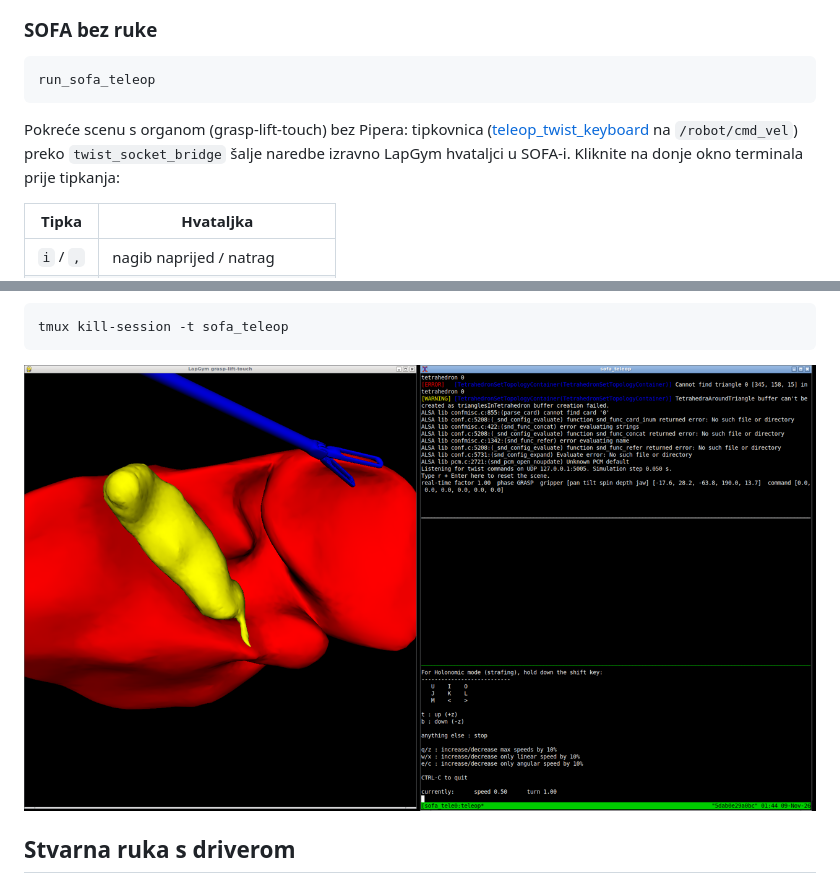
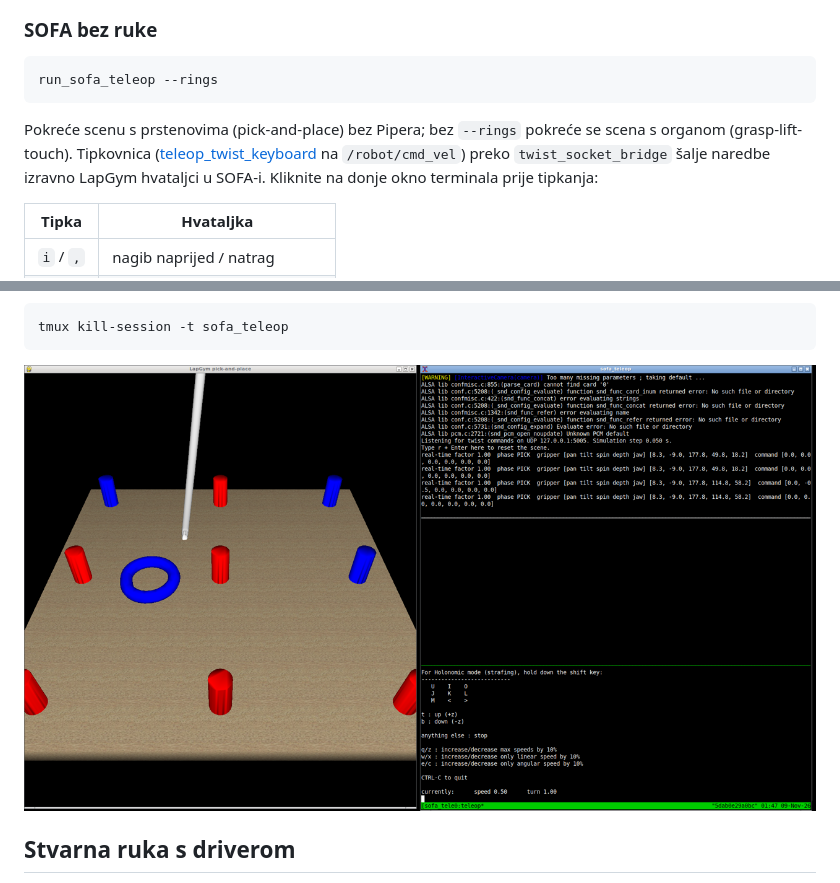
Before and after one commit to AntonioSkara132/piper_davinci_simulation, a Markdown page: README.md, 2 parts joined by grey strips. GitHub-like rendering; pictures changed too: media/teleop.png.

Commit message:
run_sofa_teleop --rings: the ring scene without the arm; README shows it

````diff
--- a/README.md
+++ b/README.md
@@ -74,9 +74,9 @@ Otvaraju se RViz s modelom ruke, adaptera i instrumenta i prozor sa sliderima zg
 
 ### SOFA bez ruke
 ```bash
-run_sofa_teleop
+run_sofa_teleop --rings
 ```
-Pokreće scenu s organom (grasp-lift-touch) bez Pipera: tipkovnica ([teleop_twist_keyboard](https://github.com/ros2/teleop_twist_keyboard) na `/robot/cmd_vel`) preko `twist_socket_bridge` šalje naredbe izravno LapGym hvataljci u SOFA-i. Kliknite na donje okno terminala prije tipkanja:
+Pokreće scenu s prstenovima (pick-and-place) bez Pipera; bez `--rings` pokreće se scena s organom (grasp-lift-touch). Tipkovnica ([teleop_twist_keyboard](https://github.com/ros2/teleop_twist_keyboard) na `/robot/cmd_vel`) preko `twist_socket_bridge` šalje naredbe izravno LapGym hvataljci u SOFA-i. Kliknite na donje okno terminala prije tipkanja:
 
 | Tipka | Hvataljka |
 |---|---|
````
Also changed, not shown: 3 other files.
